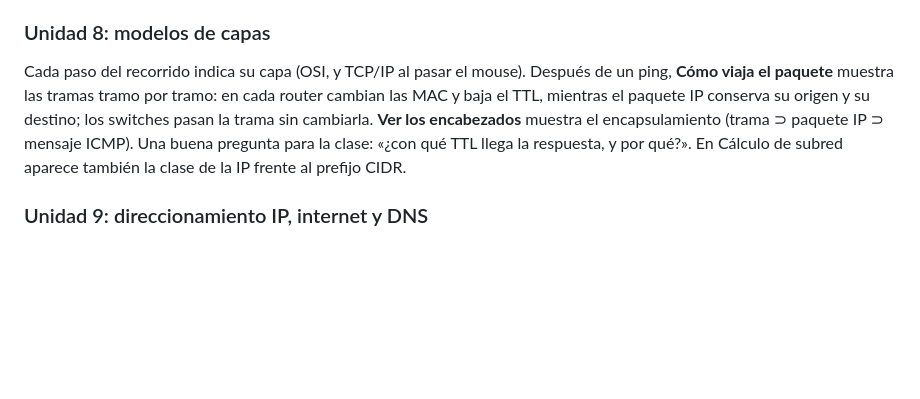
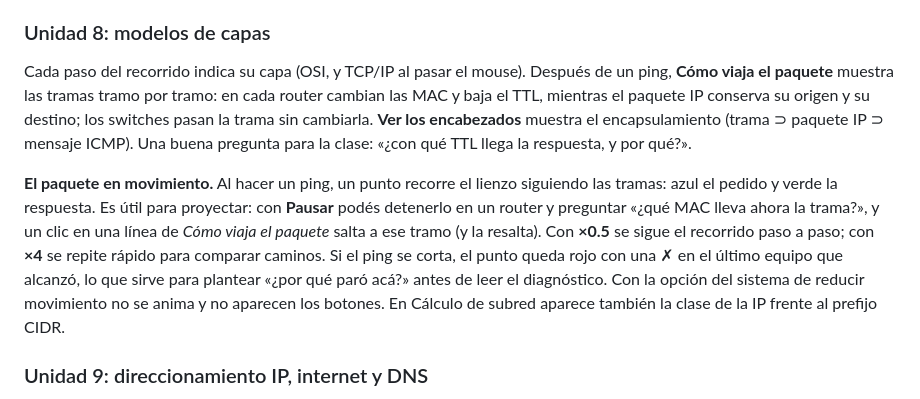
Before and after one commit to fhleonardi/openredlab, a Markdown page: docs/guia-docente.md, the part around the change. GitHub-like rendering; blank space fills up the shorter version.

```diff
--- a/docs/guia-docente.md
+++ b/docs/guia-docente.md
@@ -57,7 +57,9 @@ La forma más rápida de mostrar una idea es hacer un ping, mostrar el recorrido
 
 ### Unidad 8: modelos de capas
 
-Cada paso del recorrido indica su capa (OSI, y TCP/IP al pasar el mouse). Después de un ping, **Cómo viaja el paquete** muestra las tramas tramo por tramo: en cada router cambian las MAC y baja el TTL, mientras el paquete IP conserva su origen y su destino; los switches pasan la trama sin cambiarla. **Ver los encabezados** muestra el encapsulamiento (trama ⊃ paquete IP ⊃ mensaje ICMP). Una buena pregunta para la clase: «¿con qué TTL llega la respuesta, y por qué?». En Cálculo de subred aparece también la clase de la IP frente al prefijo CIDR.
+Cada paso del recorrido indica su capa (OSI, y TCP/IP al pasar el mouse). Después de un ping, **Cómo viaja el paquete** muestra las tramas tramo por tramo: en cada router cambian las MAC y baja el TTL, mientras el paquete IP conserva su origen y su destino; los switches pasan la trama sin cambiarla. **Ver los encabezados** muestra el encapsulamiento (trama ⊃ paquete IP ⊃ mensaje ICMP). Una buena pregunta para la clase: «¿con qué TTL llega la respuesta, y por qué?».
+
+**El paquete en movimiento.** Al hacer un ping, un punto recorre el lienzo siguiendo las tramas: azul el pedido y verde la respuesta. Es útil para proyectar: con **Pausar** podés detenerlo en un router y preguntar «¿qué MAC lleva ahora la trama?», y un clic en una línea de *Cómo viaja el paquete* salta a ese tramo (y la resalta). Con **×0.5** se sigue el recorrido paso a paso; con **×4** se repite rápido para comparar caminos. Si el ping se corta, el punto queda rojo con una ✗ en el último equipo que alcanzó, lo que sirve para plantear «¿por qué paró acá?» antes de leer el diagnóstico. Con la opción del sistema de reducir movimiento no se anima y no aparecen los botones. En Cálculo de subred aparece también la clase de la IP frente al prefijo CIDR.
 
 ### Unidad 9: direccionamiento IP, internet y DNS
 
```
Also changed, not shown: README.md (+3 -0 lines), docs/guia-rapida-alumno.md (+14 -0 lines).
